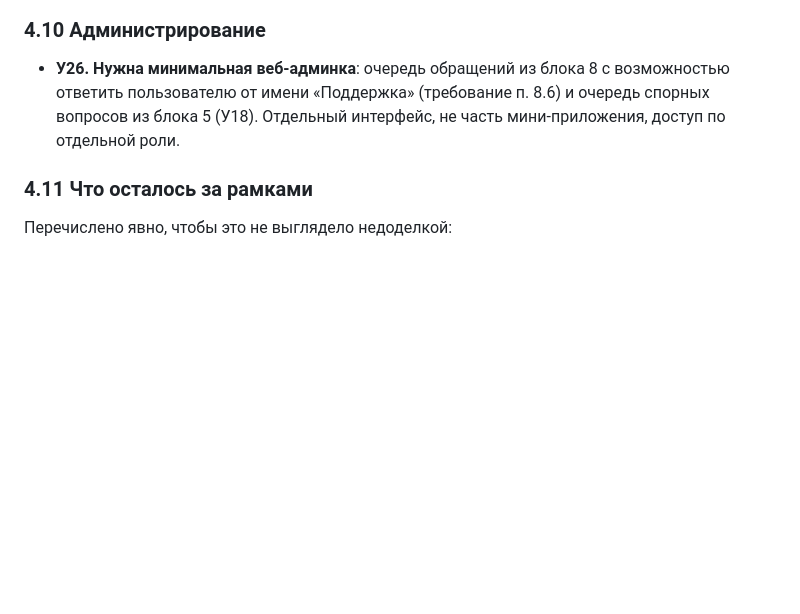
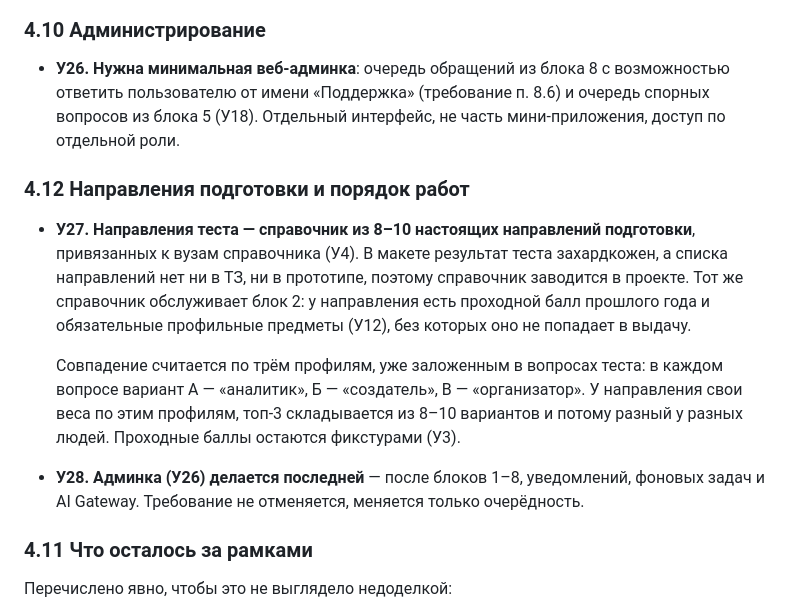
Before and after one commit to Danil-prog-coder/MAX_mini_app, a Markdown page: docs/TZ_navigator_bot.md, the part around the change. Rendered like a GitHub page; blank space fills up the shorter version.

Commit message:
Записать решения заказчика по направлениям и очерёдности админки
У27: справочник из 8–10 настоящих направлений подготовки, привязанных к вузам.
В макете результат теста захардкожен, а списка направлений нет ни в ТЗ, ни в
прототипе — заказчик выбрал завести справочник в проекте. Совпадение считается
по трём профилям, уже заложенным в вопросах теста.

У28: админка (У26) делается последней — после блоков, уведомлений, фоновых
задач и AI Gateway. Требование не отменяется, меняется очерёдность.

Co-Authored-By: Claude Opus 5 <noreply@anthropic.com>
Claude-Session: https://claude.ai/code/session_01R86UGgvGHMBUusTqb7Zkkg

```diff
--- a/docs/TZ_navigator_bot.md
+++ b/docs/TZ_navigator_bot.md
@@ -487,6 +487,24 @@
   п. 8.6) и очередь спорных вопросов из блока 5 (У18). Отдельный интерфейс,
   не часть мини-приложения, доступ по отдельной роли.
 
+### 4.12 Направления подготовки и порядок работ
+
+- **У27. Направления теста — справочник из 8–10 настоящих направлений
+  подготовки**, привязанных к вузам справочника (У4). В макете результат теста
+  захардкожен, а списка направлений нет ни в ТЗ, ни в прототипе, поэтому
+  справочник заводится в проекте. Тот же справочник обслуживает блок 2: у
+  направления есть проходной балл прошлого года и обязательные профильные
+  предметы (У12), без которых оно не попадает в выдачу.
+
+  Совпадение считается по трём профилям, уже заложенным в вопросах теста: в
+  каждом вопросе вариант А — «аналитик», Б — «создатель», В — «организатор».
+  У направления свои веса по этим профилям, топ-3 складывается из 8–10
+  вариантов и потому разный у разных людей. Проходные баллы остаются
+  фикстурами (У3).
+- **У28. Админка (У26) делается последней** — после блоков 1–8, уведомлений,
+  фоновых задач и AI Gateway. Требование не отменяется, меняется только
+  очерёдность.
+
 ### 4.11 Что осталось за рамками
 
 Перечислено явно, чтобы это не выглядело недоделкой:
```
